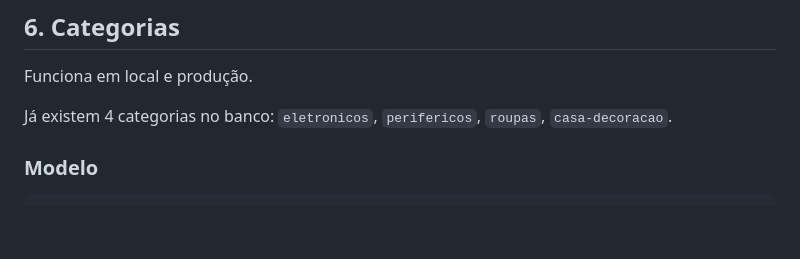
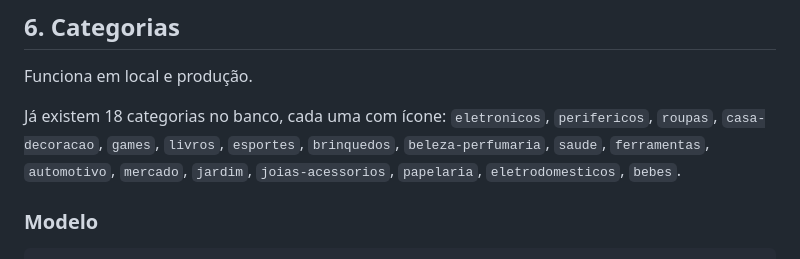
Before and after one commit to Arthur-Manzatto/hoko-marketplace, a Markdown page: docs/api.md, the part around the change. GitHub-like rendering; blank space fills up the shorter version.

Commit message:
docs: updated api.md with categories entries info

```diff
--- a/docs/api.md
+++ b/docs/api.md
@@ -126,7 +126,7 @@ body.errors?.forEach(e => {
 
 Funciona em local e produção.
 
-Já existem 4 categorias no banco: `eletronicos`, `perifericos`, `roupas`, `casa-decoracao`.
+Já existem 18 categorias no banco, cada uma com ícone: `eletronicos`, `perifericos`, `roupas`, `casa-decoracao`, `games`, `livros`, `esportes`, `brinquedos`, `beleza-perfumaria`, `saude`, `ferramentas`, `automotivo`, `mercado`, `jardim`, `joias-acessorios`, `papelaria`, `eletrodomesticos`, `bebes`.
 
 ### Modelo
 
```
